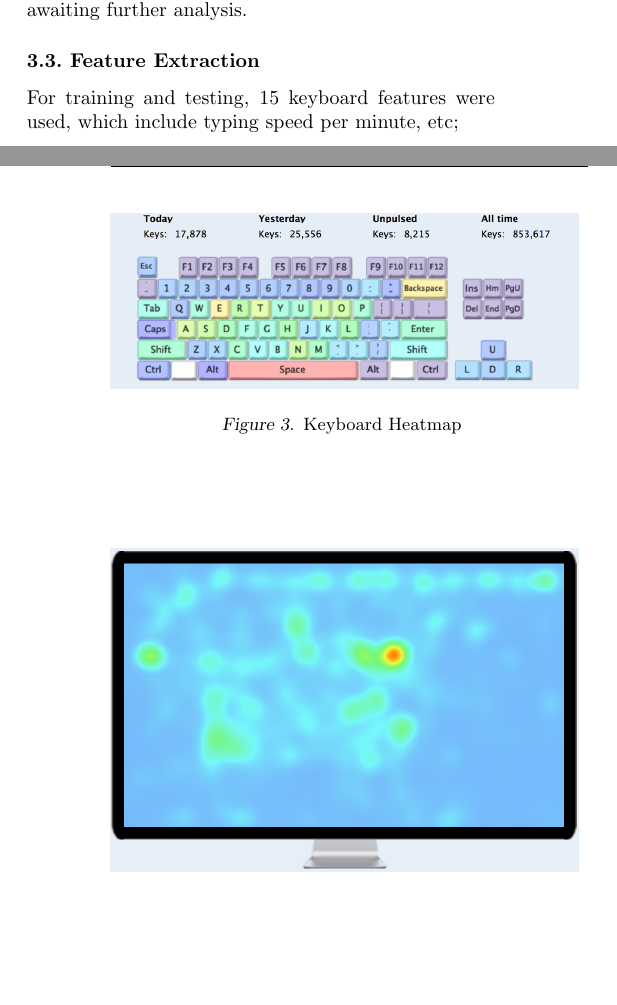
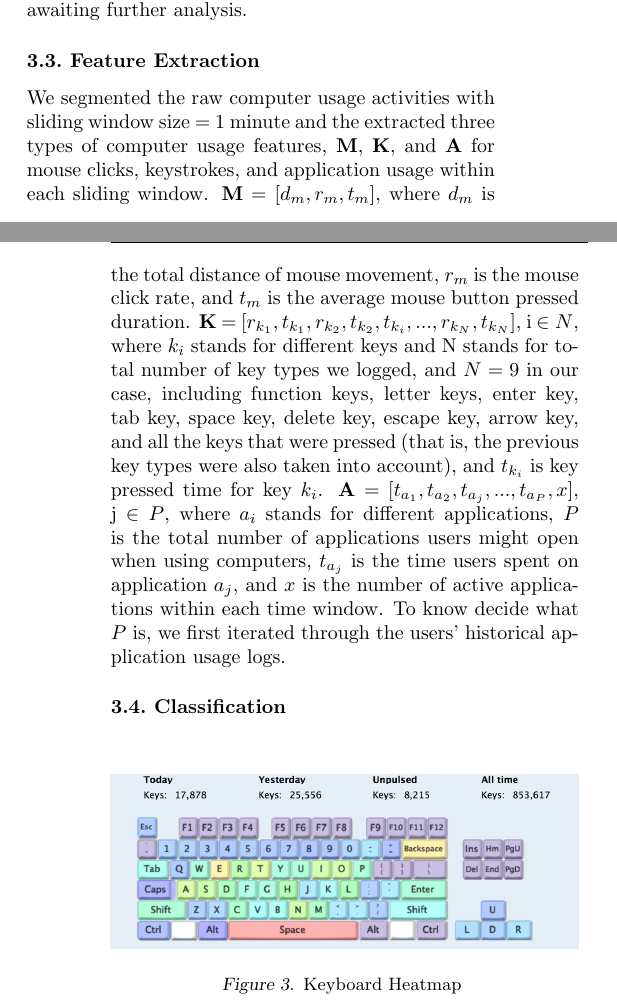
Before and after one commit to fnokeke/keystroke-stress, a LaTeX paper (latex_paper_report/ML_final_paper.tex): two parts of the columns of pages 3 and 4 of 5, joined at a grey line, cut so that both start at the same text, the shorter picture padded with empty space. The pictures show the PDF file latex_paper_report/ML_final_paper.pdf that the author committed with the source.

Commit message:
added feature extraction

```diff
--- a/latex_paper_report/ML_final_paper.tex
+++ b/latex_paper_report/ML_final_paper.tex
@@ -166,7 +166,8 @@ Using our custom applications, we will install our background scripts on the par
 Data for Web browsing and application usage will be collected through available python APIs. All the data will be stored as text files awaiting further analysis.
 
 \subsection{Feature Extraction}
-For training and testing, 15 keyboard features were used, which include typing speed per minute, etc;
+We segmented the raw computer usage activities with sliding window size = 1 minute and the extracted three types of computer usage features, \textbf{M}, \textbf{K}, and \textbf{A} for mouse clicks, keystrokes, and application usage within each sliding window. \textbf{M} = $[d_{m}, r_{m}, t_{m}]$, where $d_{m}$ is the total distance of mouse movement, $r_{m}$ is the mouse click rate, and $t_{m}$ is the average mouse button pressed duration. \textbf{K} = $[r_{k_1}, t_{k_1}, r_{k_2}, t_{k_2}, t_{k_i}, ..., r_{k_N}, t_{k_N}]$, i $\in{N}$, where $k_{i}$ stands for different keys and N stands for total number of key types we logged, and $N=9$ in our case, including function keys, letter keys, enter key, tab key, space key, delete key, escape key, arrow key, and all the keys that were pressed (that is, the previous key types were also taken into account), and $t_{k_i}$ is key pressed time for key $k_{i}$.  \textbf{A} = $[t_{a_1}, t_{a_2}, t_{a_j}, ..., t_{a_P}, x]$, j $\in{P}$, where $a_{i}$ stands for different applications, $P$ is the total number of applications users might open when using computers, $t_{a_j}$ is the time users spent on application $a_{j}$, and $x$ is the number of active applications within each time window. To know decide what $P$ is, we first iterated through the users' historical application usage logs.
+
 \subsection{Classification}
 
 \begin{figure}[ht]
```
Also changed, not shown: latex_paper_report/ML_final_paper.pdf, 3 other files.
